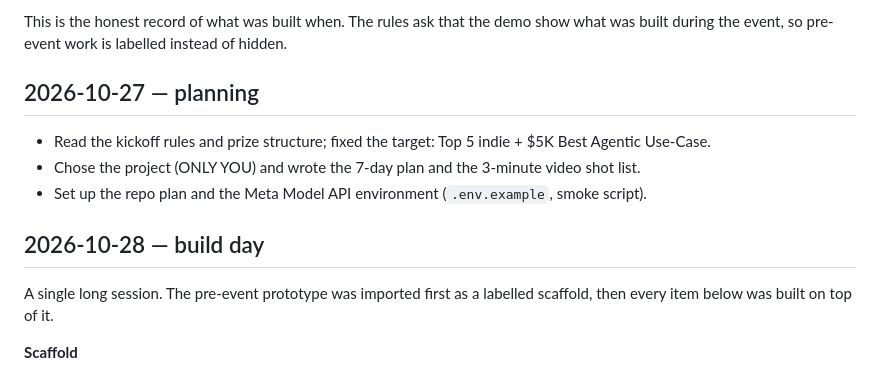
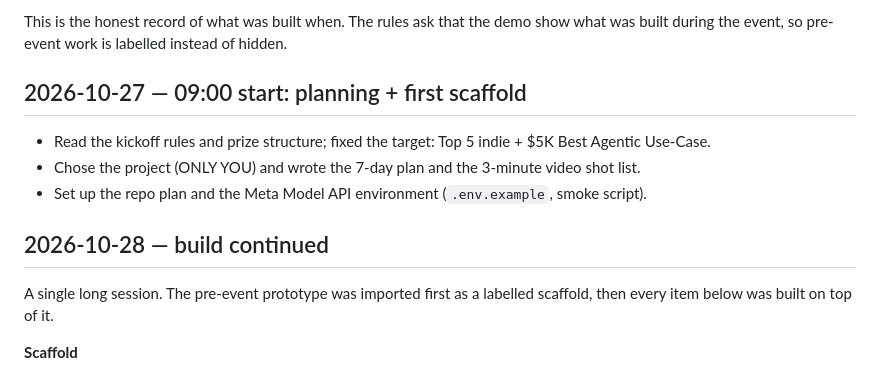
Before and after one commit to sushant-me/only-you, a Markdown page: BUILD_LOG.md, the part around the change. GitHub-like rendering.

Commit message:
docs: build log timeline starts 27 Oct 09:00

```diff
--- a/BUILD_LOG.md
+++ b/BUILD_LOG.md
@@ -6,13 +6,13 @@ Submission: CV platform + 3-minute demo video + public GitHub repo.
 This is the honest record of what was built when. The rules ask that the demo show what was built
 during the event, so pre-event work is labelled instead of hidden.
 
-## 2026-10-27 — planning
+## 2026-10-27 — 09:00 start: planning + first scaffold
 
 - Read the kickoff rules and prize structure; fixed the target: Top 5 indie + $5K Best Agentic Use-Case.
 - Chose the project (ONLY YOU) and wrote the 7-day plan and the 3-minute video shot list.
 - Set up the repo plan and the Meta Model API environment (`.env.example`, smoke script).
 
-## 2026-10-28 — build day
+## 2026-10-28 — build continued
 
 A single long session. The pre-event prototype was imported first as a labelled scaffold, then every
 item below was built on top of it.
```
